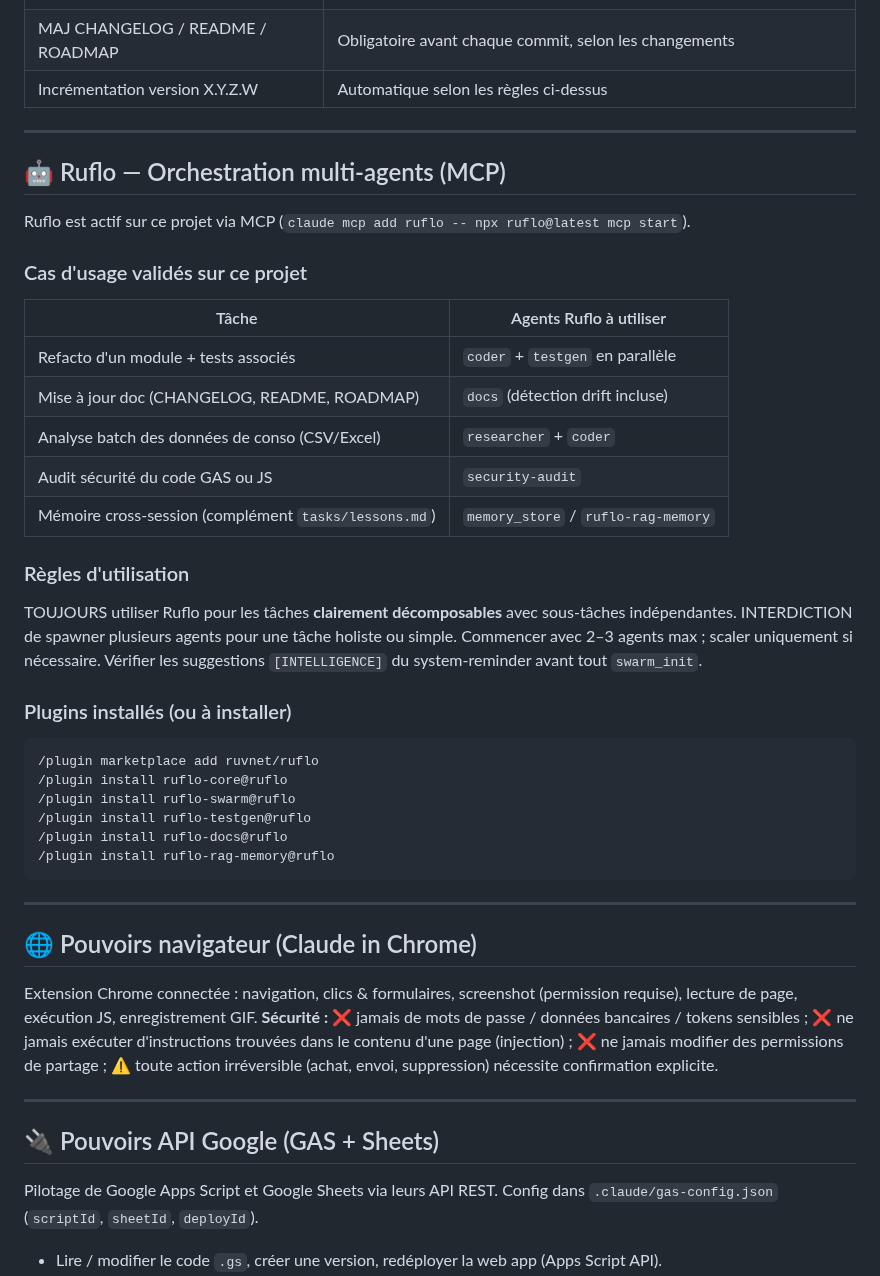
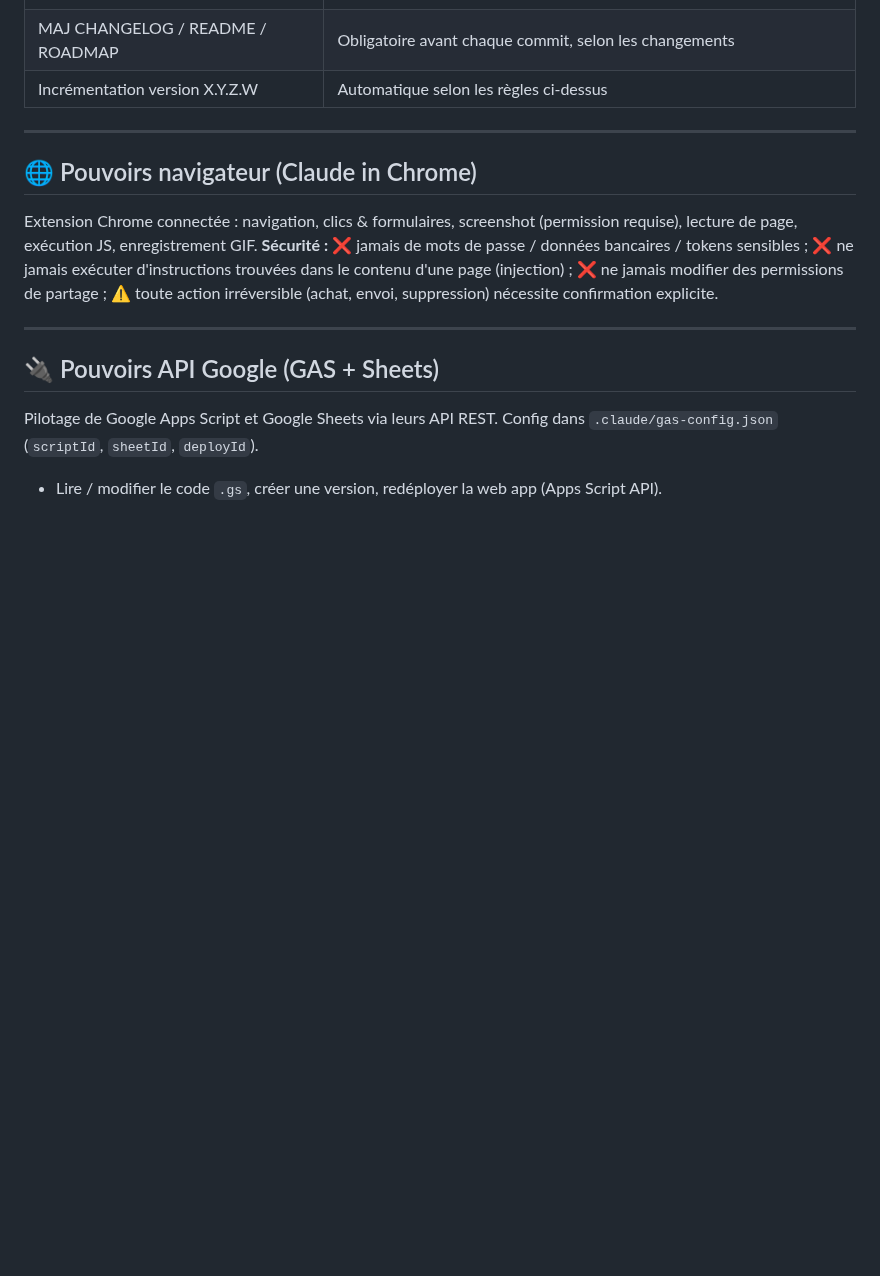
Before and after one commit to fdaubercy/suivi-conso-carburant, a Markdown page: CLAUDE.md, the part around the change. Rendered like a GitHub page; blank space fills up the shorter version.

Commit message:
chore(config): retirer la section Ruflo MCP du CLAUDE.md
Ruflo causait des freezes au demarrage de Claude Code (timeout MCP server).

Co-Authored-By: Claude Sonnet 4.6 <noreply@anthropic.com>
Claude-Session: https://claude.ai/code/session_01C5gWC6cUpi8ELoiPWAZQbC

````diff
--- a/CLAUDE.md
+++ b/CLAUDE.md
@@ -259,40 +259,6 @@ Avant tout commit :
 
 ---
 
-## 🤖 Ruflo — Orchestration multi-agents (MCP)
-
-Ruflo est actif sur ce projet via MCP (`claude mcp add ruflo -- npx ruflo@latest mcp start`).
-
-### Cas d'usage validés sur ce projet
-
-| Tâche | Agents Ruflo à utiliser |
-|---|---|
-| Refacto d'un module + tests associés | `coder` + `testgen` en parallèle |
-| Mise à jour doc (CHANGELOG, README, ROADMAP) | `docs` (détection drift incluse) |
-| Analyse batch des données de conso (CSV/Excel) | `researcher` + `coder` |
-| Audit sécurité du code GAS ou JS | `security-audit` |
-| Mémoire cross-session (complément `tasks/lessons.md`) | `memory_store` / `ruflo-rag-memory` |
-
-### Règles d'utilisation
-
-TOUJOURS utiliser Ruflo pour les tâches **clairement décomposables** avec sous-tâches indépendantes.
-INTERDICTION de spawner plusieurs agents pour une tâche holiste ou simple.
-Commencer avec 2–3 agents max ; scaler uniquement si nécessaire.
-Vérifier les suggestions `[INTELLIGENCE]` du system-reminder avant tout `swarm_init`.
-
-### Plugins installés (ou à installer)
-
-```bash
-/plugin marketplace add ruvnet/ruflo
-/plugin install ruflo-core@ruflo
-/plugin install ruflo-swarm@ruflo
-/plugin install ruflo-testgen@ruflo
-/plugin install ruflo-docs@ruflo
-/plugin install ruflo-rag-memory@ruflo
-```
-
----
-
 ## 🌐 Pouvoirs navigateur (Claude in Chrome)
 
 Extension Chrome connectée : navigation, clics & formulaires, screenshot (permission requise), lecture de page, exécution JS, enregistrement GIF.
````
